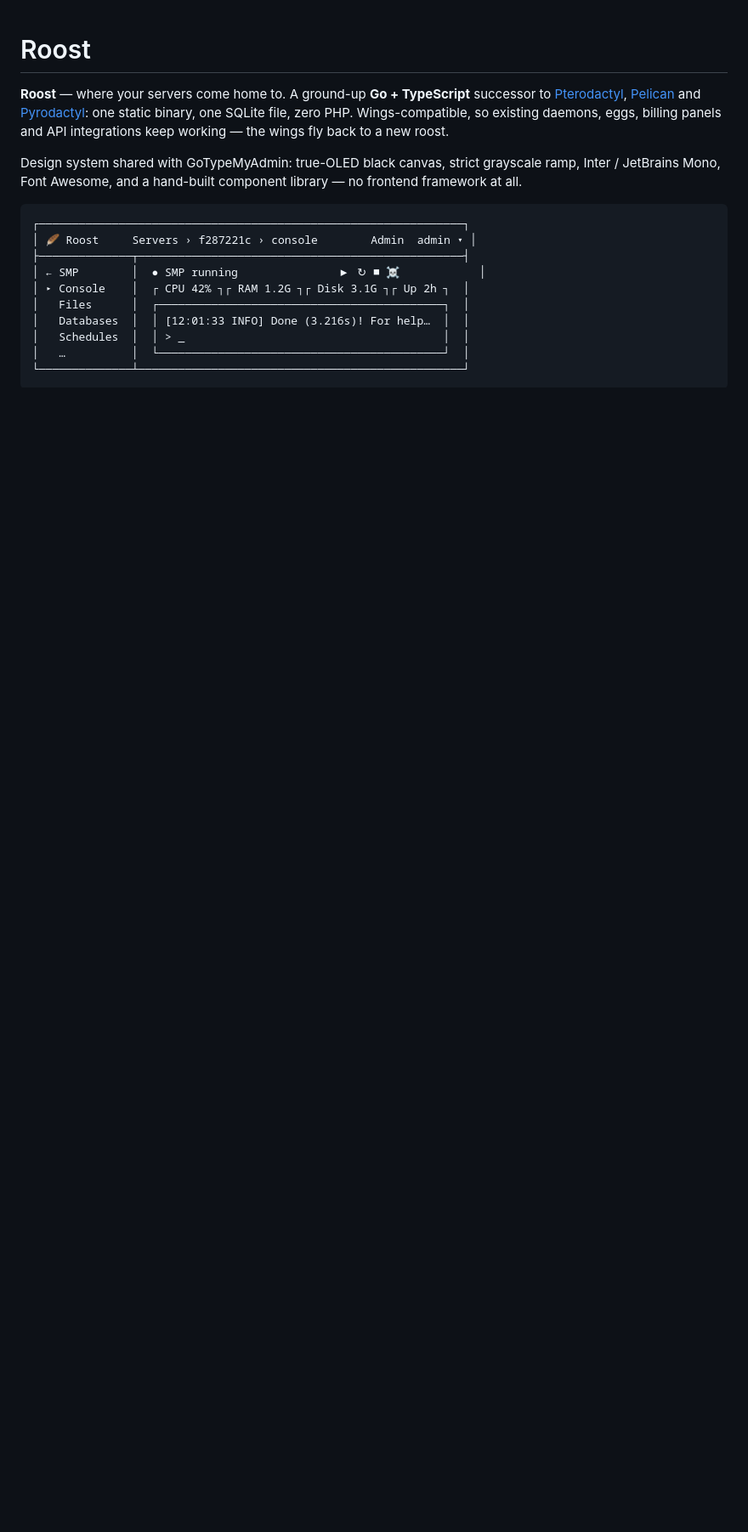
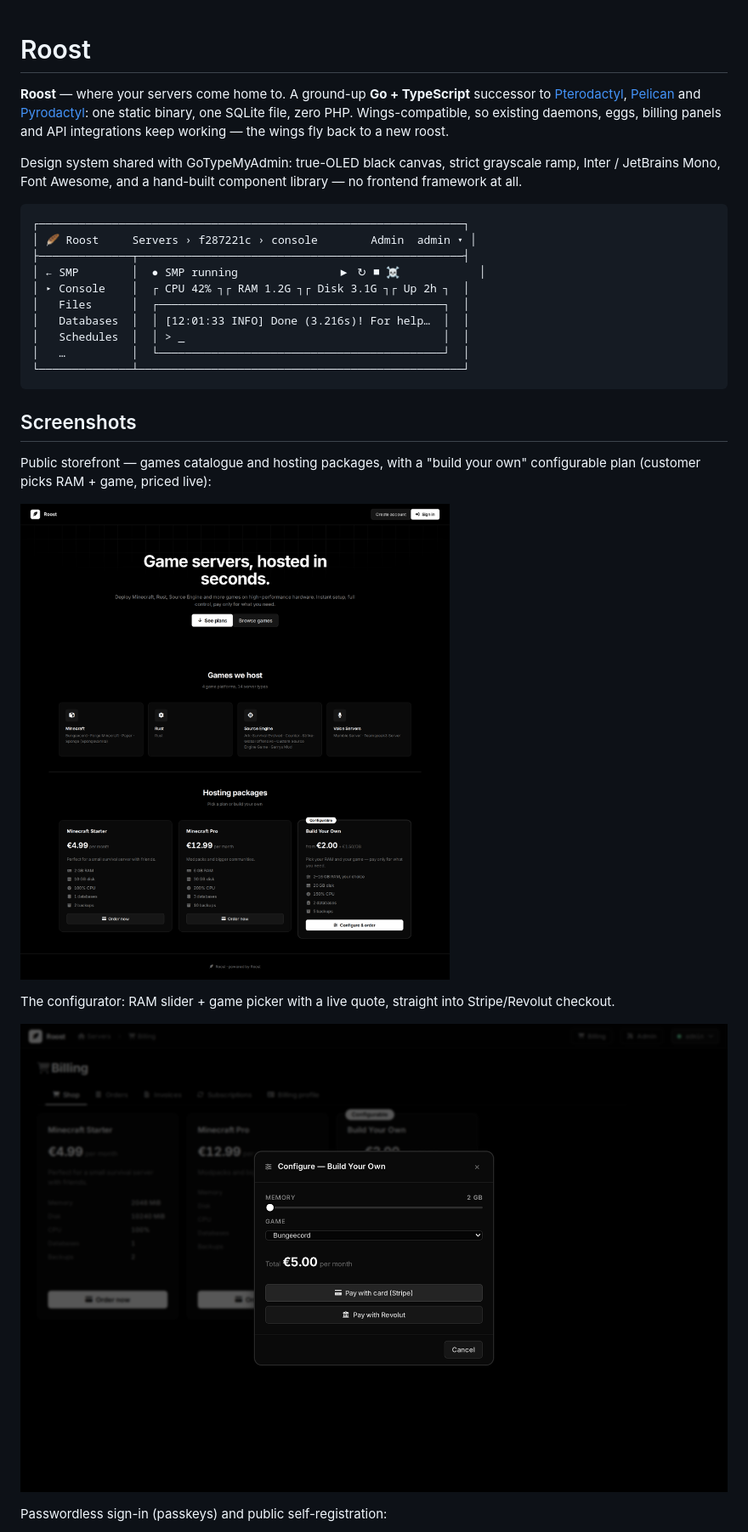
Before and after one commit to ENC4YP7ED/roost, a Markdown page: README.md, the part around one of its changes. Shown at 85% size. Drawn GitHub-style; pictures changed too: docs/screenshots/configurator.png (added), docs/screenshots/landing.png (added); blank space fills up the shorter version.

Commit message:
docs: add screenshots of storefront, configurator, auth, and admin SSO
Live captures of the panel: public landing (games + packages), the RAM/game
configurator with live pricing, passkey sign-in + self-registration, and the
admin OpenID Connect / BundID config and passkey management. Embedded in the
README under a new Screenshots section.

Co-Authored-By: Claude Opus 4.8 <noreply@anthropic.com>
Claude-Session: https://claude.ai/code/session_01XrFcRTP7cAChvBo6aBNAWU

````diff
--- a/README.md
+++ b/README.md
@@ -23,3 +23,18 @@ component library — no frontend framework at all.
 │   …          │  └───────────────────────────────────────────┘  │
 └──────────────┴─────────────────────────────────────────────────┘
 ```
+
+## Screenshots
+
+Public storefront — games catalogue and hosting packages, with a "build your
+own" configurable plan (customer picks RAM + game, priced live):
+
+![Landing page](docs/screenshots/landing.png)
+
+The configurator: RAM slider + game picker with a live quote, straight into
+Stripe/Revolut checkout.
+
+![Package configurator](docs/screenshots/configurator.png)
+
+Passwordless sign-in (passkeys) and public self-registration:
+
````
Also changed, not shown: other parts of README.md (+6 -0 lines), docs/screenshots/admin-sso.png (added), docs/screenshots/login.png (added), docs/screenshots/passkeys.png (added), docs/screenshots/register.png (added).
